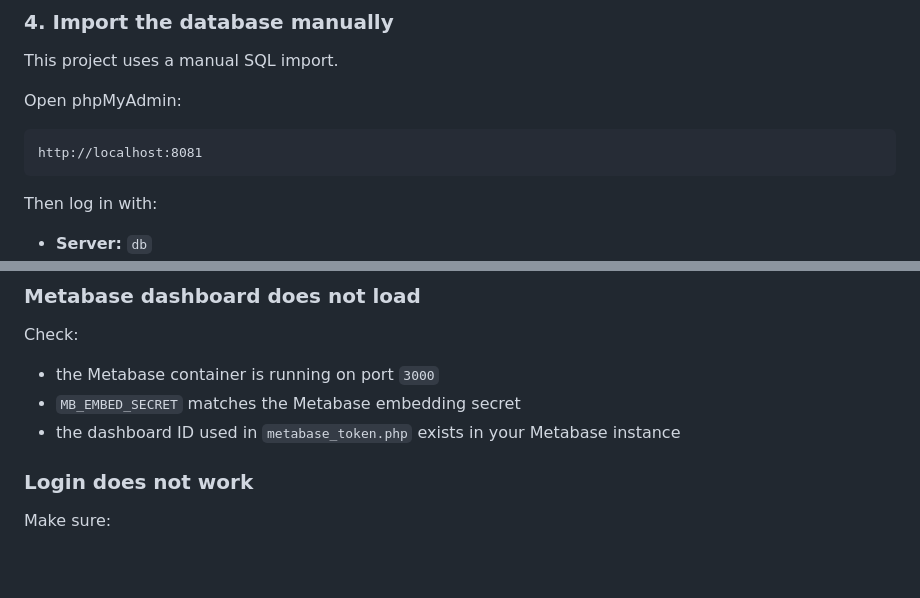
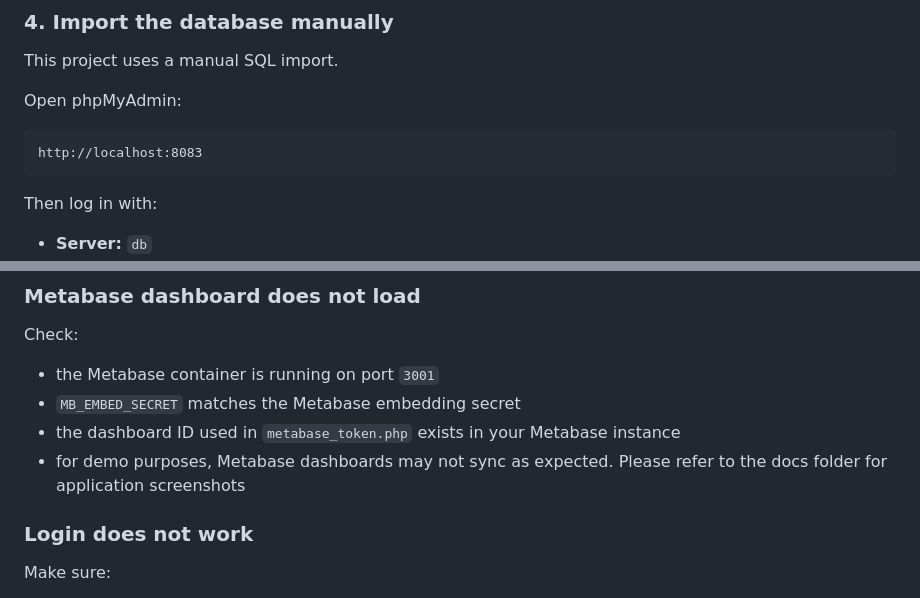
Before and after one commit to JakeTomesh/E.A.R.T.H, a Markdown page: app/README/README.md, 2 parts joined by grey strips. GitHub-like rendering; blank space fills up the shorter version.

````diff
--- a/app/README/README.md
+++ b/app/README/README.md
@@ -199,7 +199,7 @@ This project uses a manual SQL import.
 Open phpMyAdmin:
 
 ```text
-http://localhost:8081
+http://localhost:8083
 ```
 
 Then log in with:
@@ -312,9 +312,10 @@ Make sure:
 
 ### Metabase dashboard does not load
 Check:
-- the Metabase container is running on port `3000`
+- the Metabase container is running on port `3001`
 - `MB_EMBED_SECRET` matches the Metabase embedding secret
 - the dashboard ID used in `metabase_token.php` exists in your Metabase instance
+- for demo purposes, Metabase dashboards may not sync as expected. Please refer to the docs folder for application screenshots
 
 ### Login does not work
 Make sure:
````
Also changed, not shown: other parts of app/README/README.md (+9 -20 lines).
